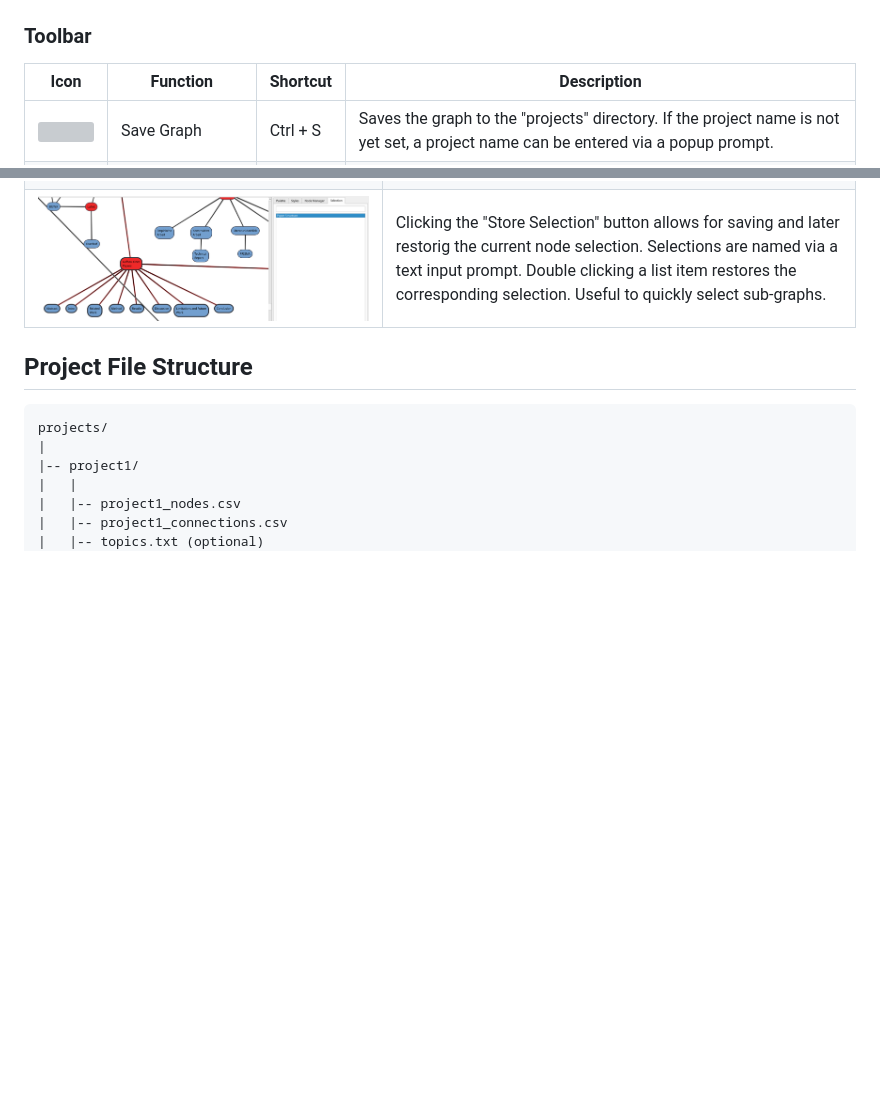
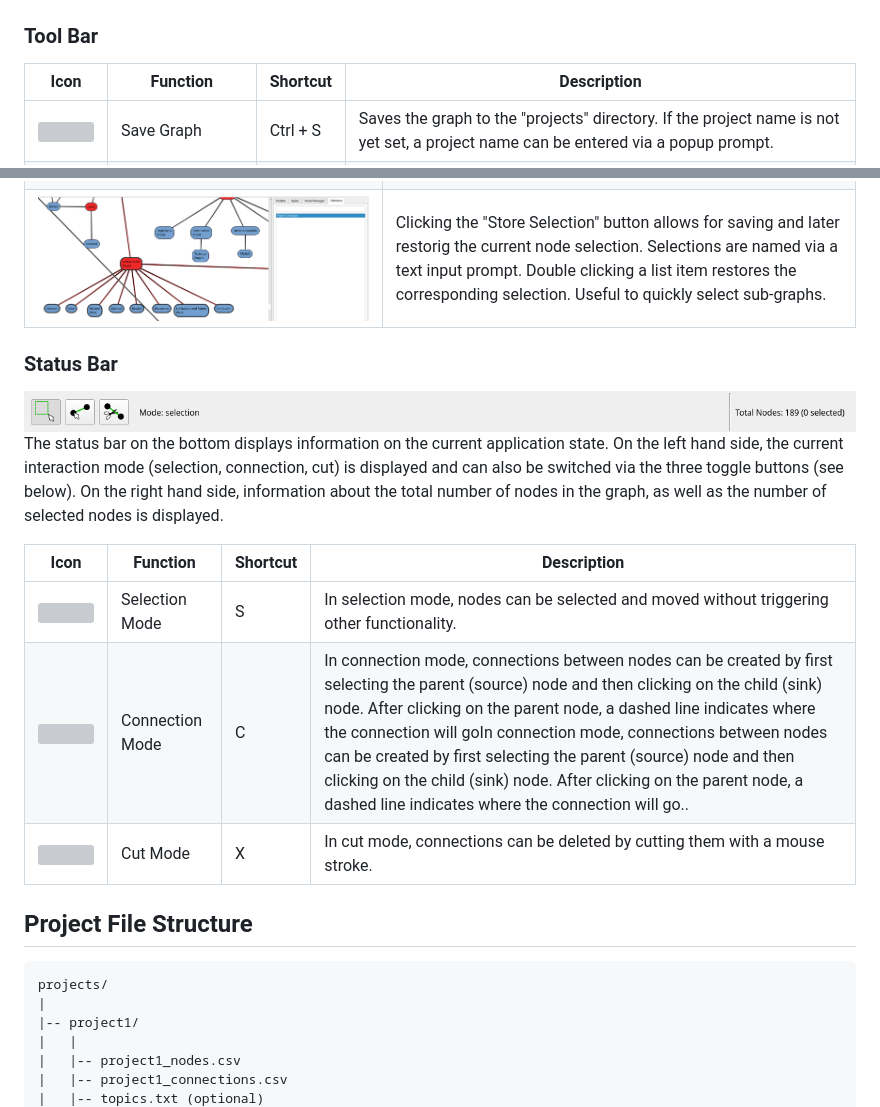
Before and after one commit to PDA-UR/graphit-course-editor-python, a Markdown page: README.md, 2 parts joined by grey strips. Rendered like a GitHub page; pictures changed too: docs/images/status_bar.png (added); blank space fills up the shorter version; grey boxes are pictures that could not be loaded.

Commit message:
add info on status bar to README

```diff
--- a/README.md
+++ b/README.md
@@ -21,7 +21,7 @@ Nodes can be created, moved, arranged, and renamed, as well as connected with ea
 
 <img src="./docs/images/overview.png">
 
-### Toolbar
+### Tool Bar
 
 | Icon | Function | Shortcut | Description |
 | ---- | -------- | -------- | ----------- |
@@ -55,6 +55,19 @@ Nodes can be created, moved, arranged, and renamed, as well as connected with ea
 | **Selection Manager** |  |
 | <img src="./docs/images/selection_manager.png"> | Clicking the "Store Selection" button allows for saving and later restorig the current node selection. Selections are named via a text input prompt. Double clicking a list item restores the corresponding selection. Useful to quickly select sub-graphs. |
 
+### Status Bar
+
+<img src="./docs/images/status_bar.png">
+
+The status bar on the bottom displays information on the current application state.
+On the left hand side, the current interaction mode (selection, connection, cut) is displayed and can also be switched via the three toggle buttons (see below).
+On the right hand side, information about the total number of nodes in the graph, as well as the number of selected nodes is displayed.
+
+| Icon | Function | Shortcut | Description |
+| ---- | -------- | -------- | ----------- |
+| <img src="./icons/mode_selection.svg"> | Selection Mode | S | In selection mode, nodes can be selected and moved without triggering other functionality. |
+| <img src="./icons/mode_connection.svg"> | Connection Mode | C | In connection mode, connections between nodes can be created by first selecting the parent (source) node and then clicking on the child (sink) node. After clicking on the parent node, a dashed line indicates where the connection will goIn connection mode, connections between nodes can be created by first selecting the parent (source) node and then clicking on the child (sink) node. After clicking on the parent node, a dashed line indicates where the connection will go.. |
+| <img src="./icons/mode_cut.svg"> | Cut Mode | X | In cut mode, connections can be deleted by cutting them with a mouse stroke. |
 
 ## Project File Structure
 
```
